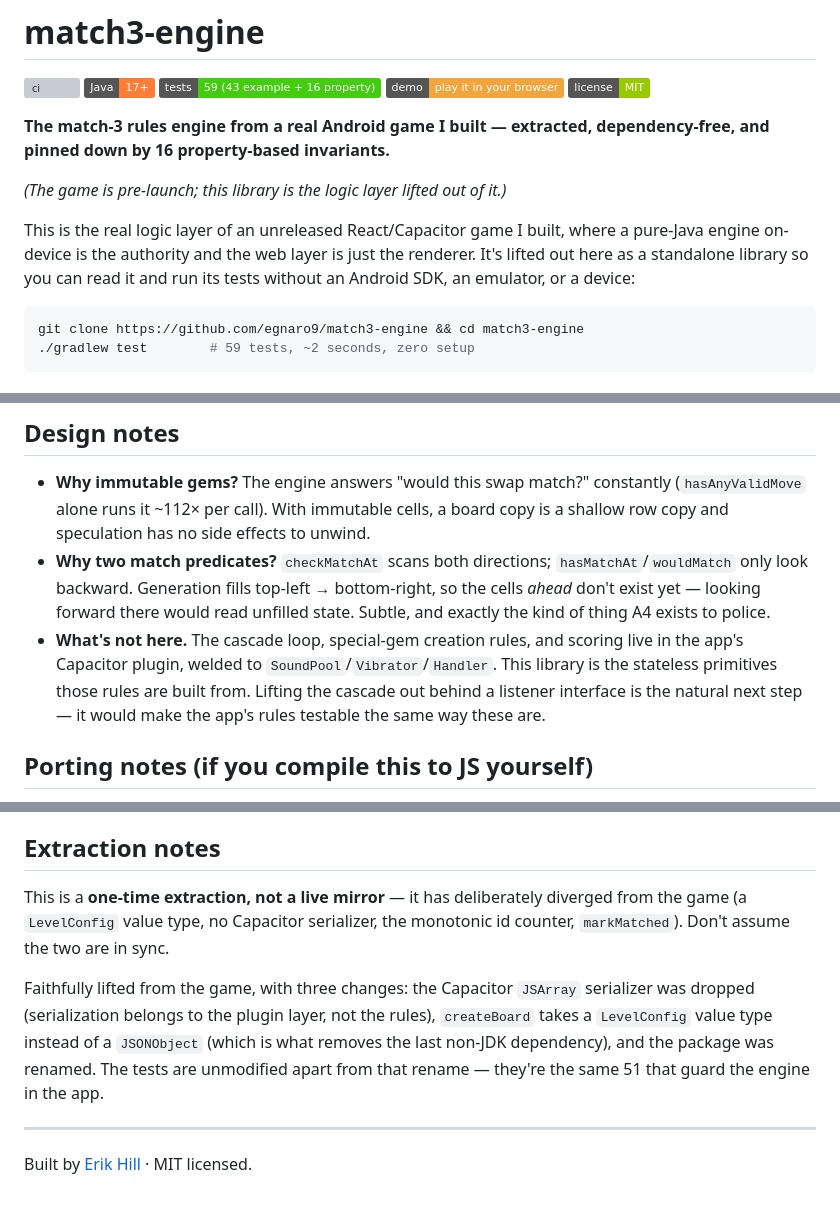
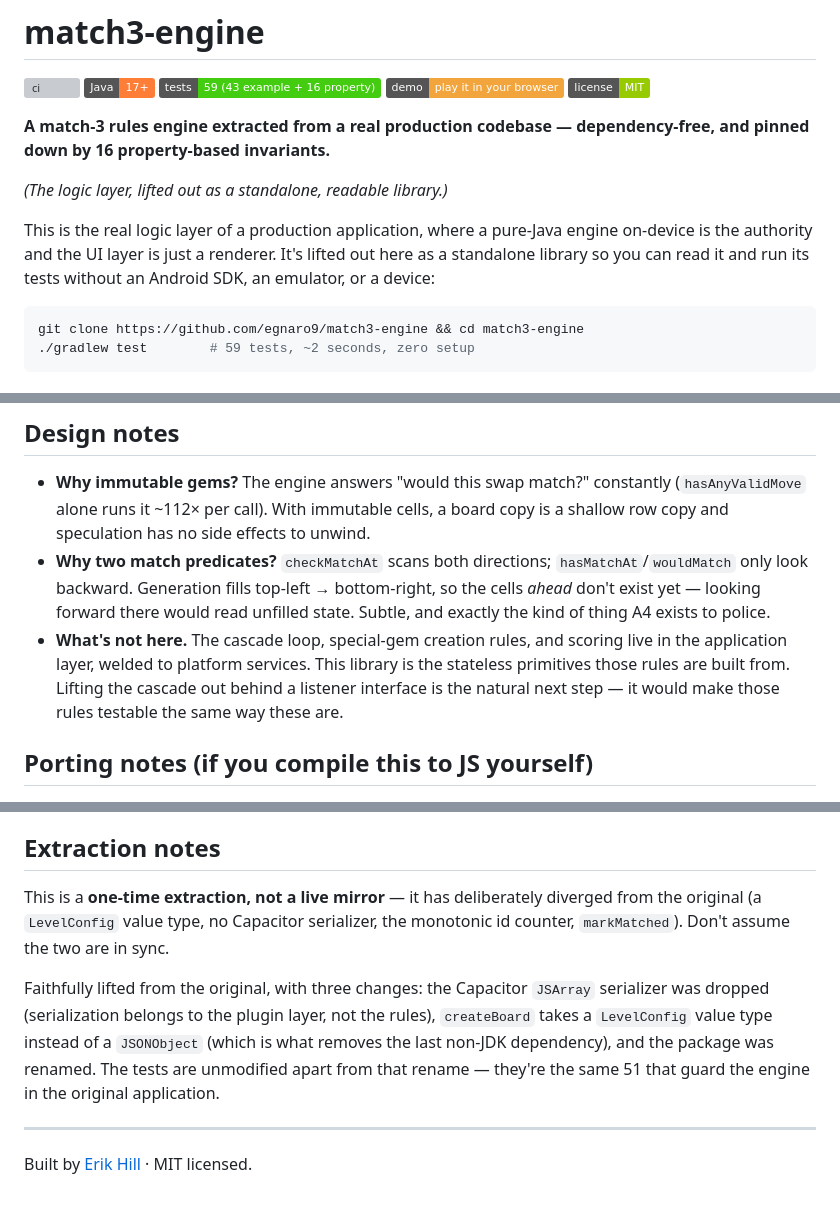
Before and after one commit to egnaro9/match3-engine, a Markdown page: README.md, 3 parts joined by grey strips. Drawn GitHub-style; badges without logos; grey boxes are pictures that could not be loaded.

Commit message:
Present as a standalone extraction; decouple from the specific product

````diff
--- a/README.md
+++ b/README.md
@@ -6,11 +6,11 @@
 [![live demo](https://img.shields.io/badge/demo-play%20it%20in%20your%20browser-f2a53c)](https://egnaro9.github.io/match3-engine/)
 [![license](https://img.shields.io/badge/license-MIT-green)](LICENSE)
 
-**The match-3 rules engine from a real Android game I built — extracted, dependency-free, and pinned down by 16 property-based invariants.**
+**A match-3 rules engine extracted from a real production codebase — dependency-free, and pinned down by 16 property-based invariants.**
 
-*(The game is pre-launch; this library is the logic layer lifted out of it.)*
+*(The logic layer, lifted out as a standalone, readable library.)*
 
-This is the real logic layer of an unreleased React/Capacitor game I built, where a pure-Java engine on-device is the authority and the web layer is just the renderer. It's lifted out here as a standalone library so you can read it and run its tests without an Android SDK, an emulator, or a device:
+This is the real logic layer of a production application, where a pure-Java engine on-device is the authority and the UI layer is just a renderer. It's lifted out here as a standalone library so you can read it and run its tests without an Android SDK, an emulator, or a device:
 
 ```bash
 git clone https://github.com/egnaro9/match3-engine && cd match3-engine
@@ -110,7 +110,7 @@ Everything is `static`; `Gem` is immutable. That's what makes `deepCopy` a per-r
 
 - **Why immutable gems?** The engine answers "would this swap match?" constantly (`hasAnyValidMove` alone runs it ~112× per call). With immutable cells, a board copy is a shallow row copy and speculation has no side effects to unwind.
 - **Why two match predicates?** `checkMatchAt` scans both directions; `hasMatchAt`/`wouldMatch` only look backward. Generation fills top-left → bottom-right, so the cells *ahead* don't exist yet — looking forward there would read unfilled state. Subtle, and exactly the kind of thing A4 exists to police.
-- **What's not here.** The cascade loop, special-gem creation rules, and scoring live in the app's Capacitor plugin, welded to `SoundPool`/`Vibrator`/`Handler`. This library is the stateless primitives those rules are built from. Lifting the cascade out behind a listener interface is the natural next step — it would make the app's rules testable the same way these are.
+- **What's not here.** The cascade loop, special-gem creation rules, and scoring live in the application layer, welded to platform services. This library is the stateless primitives those rules are built from. Lifting the cascade out behind a listener interface is the natural next step — it would make those rules testable the same way these are.
 
 ## Porting notes (if you compile this to JS yourself)
 
@@ -119,9 +119,9 @@ Everything is `static`; `Gem` is immutable. That's what makes `deepCopy` a per-r
 
 ## Extraction notes
 
-This is a **one-time extraction, not a live mirror** — it has deliberately diverged from the game (a `LevelConfig` value type, no Capacitor serializer, the monotonic id counter, `markMatched`). Don't assume the two are in sync.
+This is a **one-time extraction, not a live mirror** — it has deliberately diverged from the original (a `LevelConfig` value type, no Capacitor serializer, the monotonic id counter, `markMatched`). Don't assume the two are in sync.
 
-Faithfully lifted from the game, with three changes: the Capacitor `JSArray` serializer was dropped (serialization belongs to the plugin layer, not the rules), `createBoard` takes a `LevelConfig` value type instead of a `JSONObject` (which is what removes the last non-JDK dependency), and the package was renamed. The tests are unmodified apart from that rename — they're the same 51 that guard the engine in the app.
+Faithfully lifted from the original, with three changes: the Capacitor `JSArray` serializer was dropped (serialization belongs to the plugin layer, not the rules), `createBoard` takes a `LevelConfig` value type instead of a `JSONObject` (which is what removes the last non-JDK dependency), and the package was renamed. The tests are unmodified apart from that rename — they're the same 51 that guard the engine in the original application.
 
 ---
 
````
